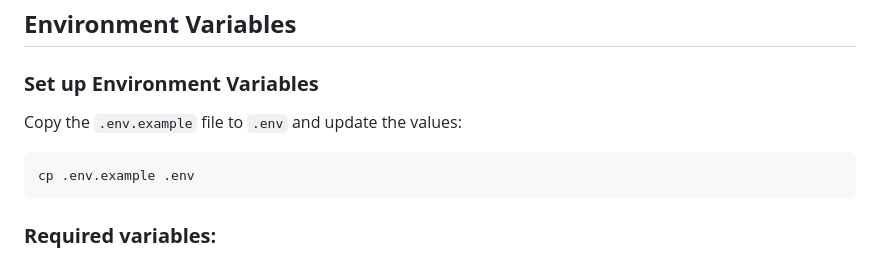
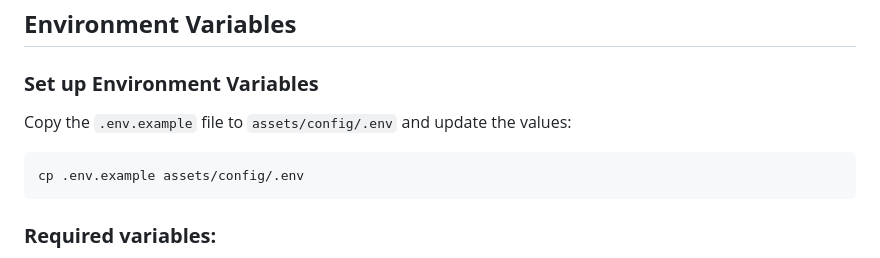
Before and after one commit to collecter1110/collecter, a Markdown page: README.md, the part around the change. GitHub-like rendering.

````diff
--- a/README.md
+++ b/README.md
@@ -99,10 +99,10 @@ flutter build ios
 
 ### **Set up Environment Variables**
 
-Copy the `.env.example` file to `.env` and update the values:
+Copy the `.env.example` file to `assets/config/.env` and update the values:
 
 ```bash
-cp .env.example .env
+cp .env.example assets/config/.env
 ```
 
 ### **Required variables:**
````
